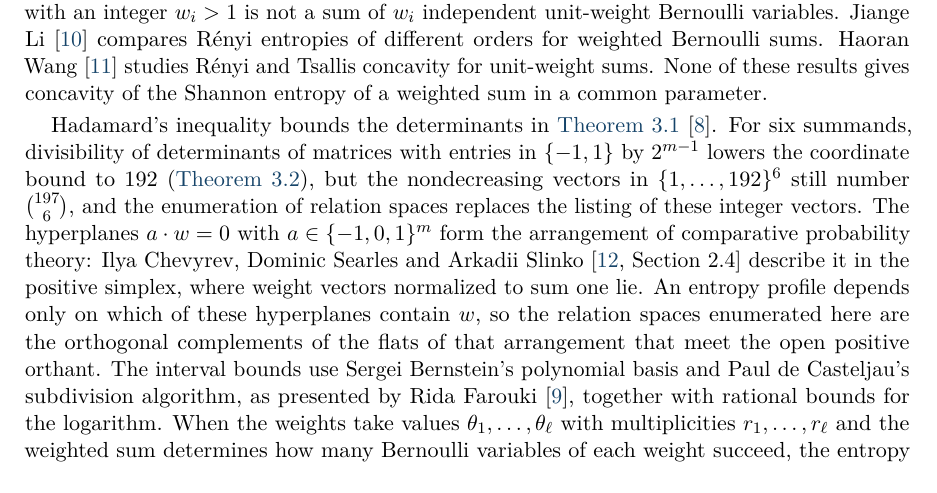
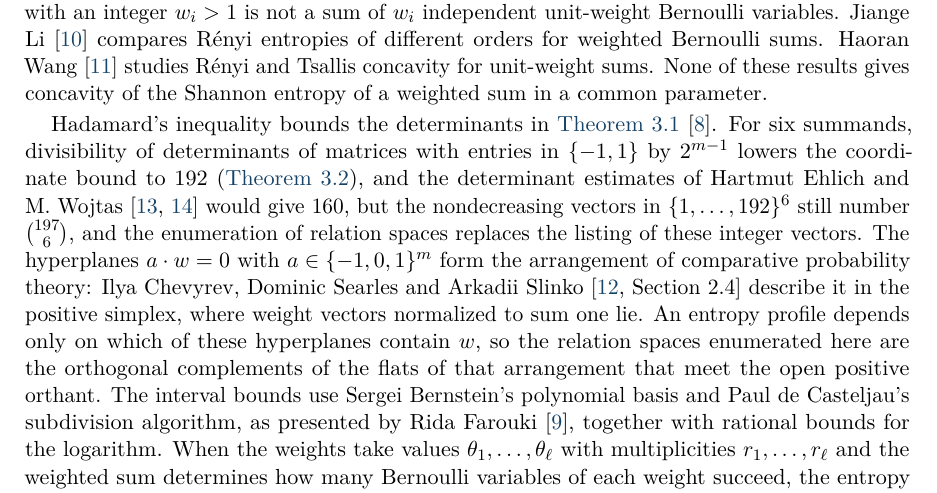
Before and after one commit to yspennstate/bernoulli-sum-entropy-concavity, a LaTeX paper (main.tex): part of page 3 of 16, cut so that both start at the same text. Compiled offline with pdfLaTeX.

Commit message:
Credit Ehlich and Wojtas in the introduction

```diff
--- a/main.tex
+++ b/main.tex
@@ -104,7 +104,7 @@ has strictly negative second derivative on $(0,1)$ and is strictly concave on $[
 
 Lawrence Shepp and Ingram Olkin~\cite{SO} formulate the entropy-concavity problem for sums with unit weights. Erwan Hillion and Oliver Johnson~\cite{HJ} prove joint concavity in the individual Bernoulli parameters in that setting. Their theorem does not apply to integer weights: $w_iB_i$ with an integer $w_i>1$ is not a sum of $w_i$ independent unit-weight Bernoulli variables. Jiange Li~\cite{Li} compares R\'enyi entropies of different orders for weighted Bernoulli sums. Haoran Wang~\cite{Wang} studies R\'enyi and Tsallis concavity for unit-weight sums. None of these results gives concavity of the Shannon entropy of a weighted sum in a common parameter.
 
-Hadamard's inequality bounds the determinants in \cref{lem:representative}~\cite{Matrix}. For six summands, divisibility of determinants of matrices with entries in $\{-1,1\}$ by $2^{m-1}$ lowers the coordinate bound to $192$ (\cref{cor:refinement}), but the nondecreasing vectors in $\{1,\ldots,192\}^6$ still number $\binom{197}{6}$, and the enumeration of relation spaces replaces the listing of these integer vectors. The hyperplanes $a\cdot w=0$ with $a\in\{-1,0,1\}^m$ form the arrangement of comparative probability theory: Ilya Chevyrev, Dominic Searles and Arkadii Slinko~\cite[Section~2.4]{CSS} describe it in the positive simplex, where weight vectors normalized to sum one lie. An entropy profile depends only on which of these hyperplanes contain $w$, so the relation spaces enumerated here are the orthogonal complements of the flats of that arrangement that meet the open positive orthant. The interval bounds use Sergei Bernstein's polynomial basis and Paul de Casteljau's subdivision algorithm, as presented by Rida Farouki~\cite{Farouki}, together with rational bounds for the logarithm. When the weights take values $\theta_1,\ldots,\theta_\ell$ with multiplicities $r_1,\ldots,r_\ell$ and the weighted sum determines how many Bernoulli variables of each weight succeed, the entropy is the sum of the entropies of $\operatorname{Bin}(r_j,p)$, which are concave~\cite{SO,HJ}. \Cref{thm:blocks} records this consequence, with an elementary proof of a strict bound, and gives strict concavity for every number of summands. The case $\ell=1$ is the binomial law and the case $r_1=\cdots=r_\ell=1$ is that of $2^m$ distinct subset sums, which contain the two cases of~\cite[Proposition~3.1]{Neun}.
+Hadamard's inequality bounds the determinants in \cref{lem:representative}~\cite{Matrix}. For six summands, divisibility of determinants of matrices with entries in $\{-1,1\}$ by $2^{m-1}$ lowers the coordinate bound to $192$ (\cref{cor:refinement}), and the determinant estimates of Hartmut Ehlich and M.~Wojtas~\cite{Ehlich,Wojtas} would give $160$, but the nondecreasing vectors in $\{1,\ldots,192\}^6$ still number $\binom{197}{6}$, and the enumeration of relation spaces replaces the listing of these integer vectors. The hyperplanes $a\cdot w=0$ with $a\in\{-1,0,1\}^m$ form the arrangement of comparative probability theory: Ilya Chevyrev, Dominic Searles and Arkadii Slinko~\cite[Section~2.4]{CSS} describe it in the positive simplex, where weight vectors normalized to sum one lie. An entropy profile depends only on which of these hyperplanes contain $w$, so the relation spaces enumerated here are the orthogonal complements of the flats of that arrangement that meet the open positive orthant. The interval bounds use Sergei Bernstein's polynomial basis and Paul de Casteljau's subdivision algorithm, as presented by Rida Farouki~\cite{Farouki}, together with rational bounds for the logarithm. When the weights take values $\theta_1,\ldots,\theta_\ell$ with multiplicities $r_1,\ldots,r_\ell$ and the weighted sum determines how many Bernoulli variables of each weight succeed, the entropy is the sum of the entropies of $\operatorname{Bin}(r_j,p)$, which are concave~\cite{SO,HJ}. \Cref{thm:blocks} records this consequence, with an elementary proof of a strict bound, and gives strict concavity for every number of summands. The case $\ell=1$ is the binomial law and the case $r_1=\cdots=r_\ell=1$ is that of $2^m$ distinct subset sums, which contain the two cases of~\cite[Proposition~3.1]{Neun}.
 
 \section{Setup and notation}\label{sec:setup}
 
```
Also changed, not shown: main.pdf, 1 other file.
